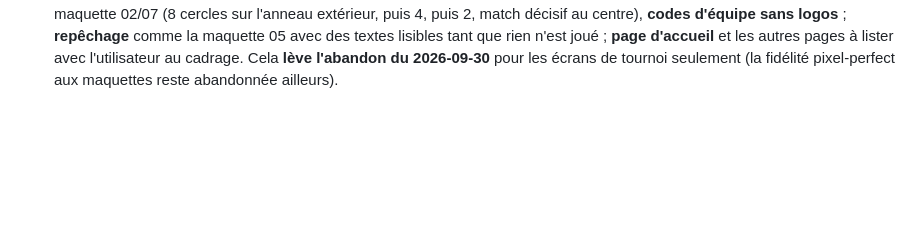
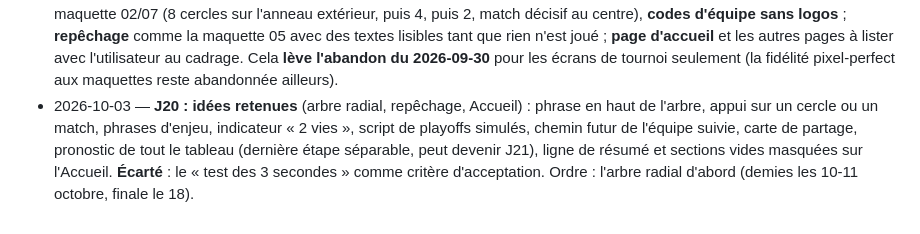
Before and after one commit to ThibaultCauche/news, a Markdown page: docs/00-vision-feuille-de-route.md, the part around the change. Drawn GitHub-style; blank space fills up the shorter version.

```diff
--- a/docs/00-vision-feuille-de-route.md
+++ b/docs/00-vision-feuille-de-route.md
@@ -138,3 +138,4 @@ Objectif : de vrais utilisateurs dès le départ. **Appli open source et gratuit
 - 2026-10-03 — **Licence du code : MIT** (`LICENSE`, Copyright 2026 Thibault Cauche). Elle couvre le code, pas les données ni les contenus de tiers (logos, textes Liquipedia, polices Cinzel et Inter sous OFL).
 - 2026-10-03 — **Poules GSL reconnues par les noms de matchs** (« Winners / Elimination / Decider Match ») plutôt que par les liens, car PandaScore ne donne parfois qu'un des deux matchs d'ouverture dans `previous_matches` (4 liens au lieu de 6). **Un match de test se crée dans une compétition sans arbre**, jamais dans une poule ou « Playoffs » (il s'ajoute à l'arbre et casse la reconnaissance).
 - 2026-10-03 — **J20 ouvert : refonte des pages difficiles à lire ou à comprendre** (retour de l'utilisateur sur son téléphone). Décisions : **poules en pyramide** (pas le classement de la maquette 06) ; **arbre de la phase finale par équipes** comme la maquette 02/07 (8 cercles sur l'anneau extérieur, puis 4, puis 2, match décisif au centre), **codes d'équipe sans logos** ; **repêchage** comme la maquette 05 avec des textes lisibles tant que rien n'est joué ; **page d'accueil** et les autres pages à lister avec l'utilisateur au cadrage. Cela **lève l'abandon du 2026-09-30** pour les écrans de tournoi seulement (la fidélité pixel-perfect aux maquettes reste abandonnée ailleurs).
+- 2026-10-03 — **J20 : idées retenues** (arbre radial, repêchage, Accueil) : phrase en haut de l'arbre, appui sur un cercle ou un match, phrases d'enjeu, indicateur « 2 vies », script de playoffs simulés, chemin futur de l'équipe suivie, carte de partage, pronostic de tout le tableau (dernière étape séparable, peut devenir J21), ligne de résumé et sections vides masquées sur l'Accueil. **Écarté** : le « test des 3 secondes » comme critère d'acceptation. Ordre : l'arbre radial d'abord (demies les 10-11 octobre, finale le 18).
```
Also changed, not shown: docs/04-jalons.md (+12 -0 lines).
